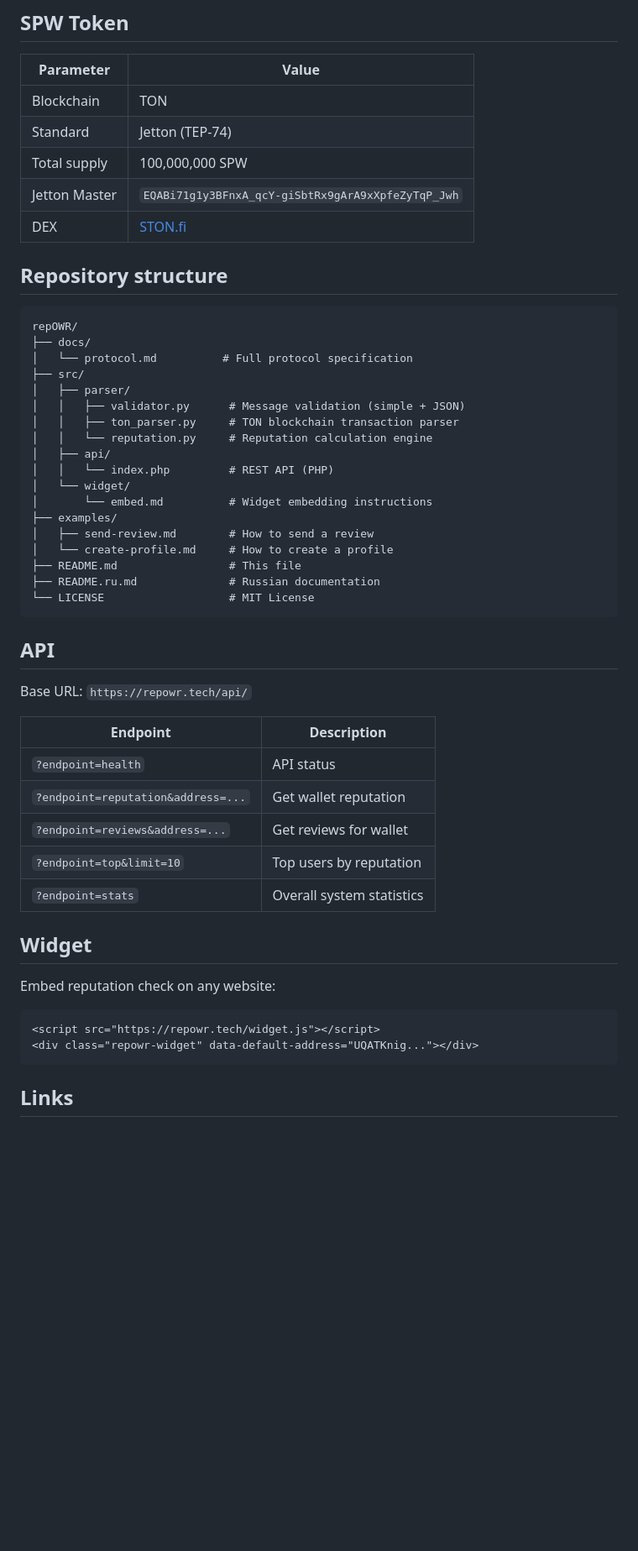
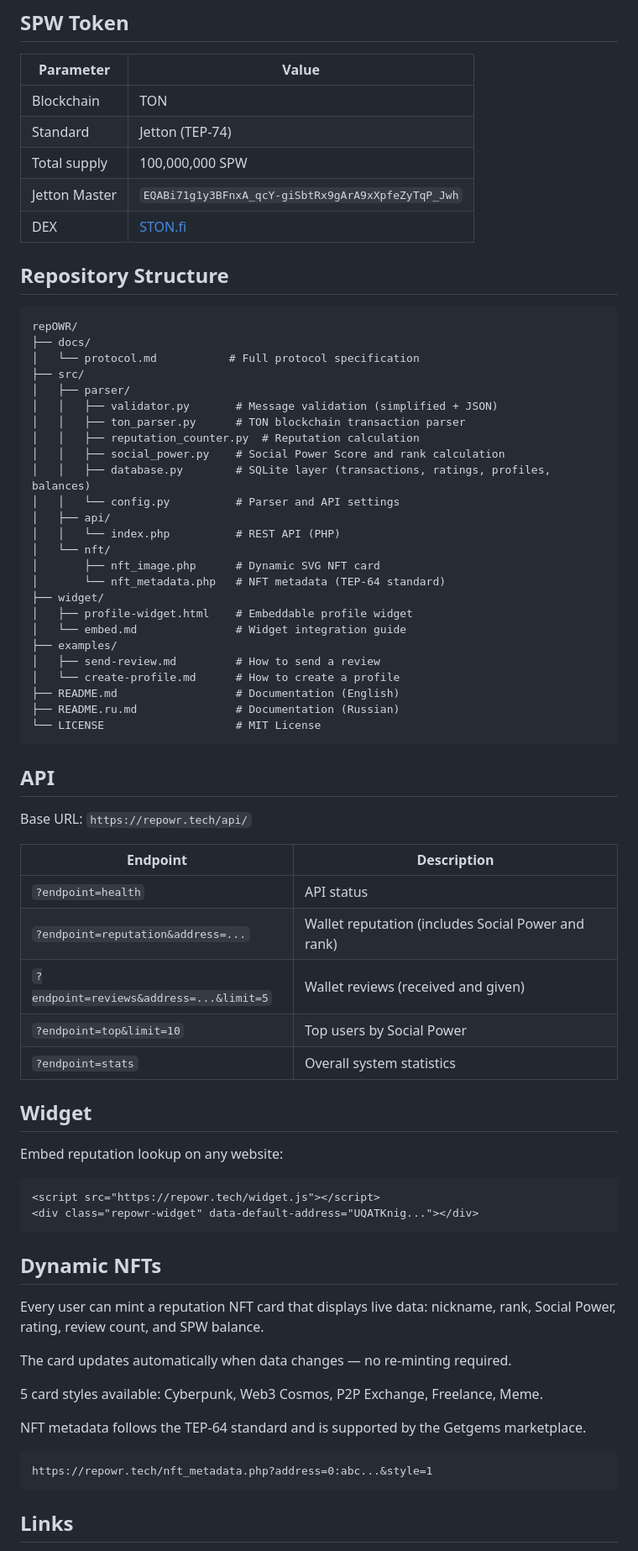
Before and after one commit to shurik51rus/repOWR, a Markdown page: README.md, the part around one of its changes. Shown at 84% size. GitHub-like rendering; blank space fills up the shorter version.

````diff
--- a/README.md
+++ b/README.md
@@ -65,25 +68,32 @@ Send SPW to the OMR address `UQCywBj5RIyKYf1SeLMkmt9gL13pMzCaqORZZ3iFeJyoRaqO` w
 
-## Repository structure
+## Repository Structure
 
 ```
 repOWR/
 ├── docs/
-│   └── protocol.md          # Full protocol specification
+│   └── protocol.md           # Full protocol specification
 ├── src/
 │   ├── parser/
-│   │   ├── validator.py      # Message validation (simple + JSON)
-│   │   ├── ton_parser.py     # TON blockchain transaction parser
-│   │   └── reputation.py     # Reputation calculation engine
+│   │   ├── validator.py       # Message validation (simplified + JSON)
+│   │   ├── ton_parser.py      # TON blockchain transaction parser
+│   │   ├── reputation_counter.py  # Reputation calculation
+│   │   ├── social_power.py    # Social Power Score and rank calculation
+│   │   ├── database.py        # SQLite layer (transactions, ratings, profiles, balances)
+│   │   └── config.py          # Parser and API settings
 │   ├── api/
-│   │   └── index.php         # REST API (PHP)
-│   └── widget/
-│       └── embed.md          # Widget embedding instructions
+│   │   └── index.php          # REST API (PHP)
+│   └── nft/
+│       ├── nft_image.php      # Dynamic SVG NFT card
+│       └── nft_metadata.php   # NFT metadata (TEP-64 standard)
+├── widget/
+│   ├── profile-widget.html    # Embeddable profile widget
+│   └── embed.md               # Widget integration guide
 ├── examples/
-│   ├── send-review.md        # How to send a review
-│   └── create-profile.md     # How to create a profile
-├── README.md                 # This file
-├── README.ru.md              # Russian documentation
-└── LICENSE                   # MIT License
+│   ├── send-review.md         # How to send a review
+│   └── create-profile.md      # How to create a profile
+├── README.md                  # Documentation (English)
+├── README.ru.md               # Documentation (Russian)
+└── LICENSE                    # MIT License
 ```
 
 ## API
@@ -93,19 +103,33 @@ Base URL: `https://repowr.tech/api/`
 | Endpoint | Description |
 |----------|-------------|
 | `?endpoint=health` | API status |
-| `?endpoint=reputation&address=...` | Get wallet reputation |
-| `?endpoint=reviews&address=...` | Get reviews for wallet |
-| `?endpoint=top&limit=10` | Top users by reputation |
+| `?endpoint=reputation&address=...` | Wallet reputation (includes Social Power and rank) |
+| `?endpoint=reviews&address=...&limit=5` | Wallet reviews (received and given) |
+| `?endpoint=top&limit=10` | Top users by Social Power |
 | `?endpoint=stats` | Overall system statistics |
 
 ## Widget
 
-Embed reputation check on any website:
+Embed reputation lookup on any website:
 ```html
 <script src="https://repowr.tech/widget.js"></script>
 <div class="repowr-widget" data-default-address="UQATKnig..."></div>
 ```
 
+## Dynamic NFTs
+
+Every user can mint a reputation NFT card that displays live data: nickname, rank, Social Power, rating, review count, and SPW balance.
+
+The card updates automatically when data changes — no re-minting required.
+
+5 card styles available: Cyberpunk, Web3 Cosmos, P2P Exchange, Freelance, Meme.
+
+NFT metadata follows the TEP-64 standard and is supported by the Getgems marketplace.
+
+```
+https://repowr.tech/nft_metadata.php?address=0:abc...&style=1
+```
+
 ## Links
 
 - **Website:** https://repowr.tech
````
Also changed, not shown: other parts of README.md (+22 -18 lines).
